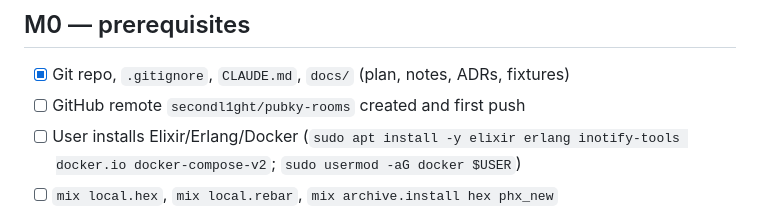
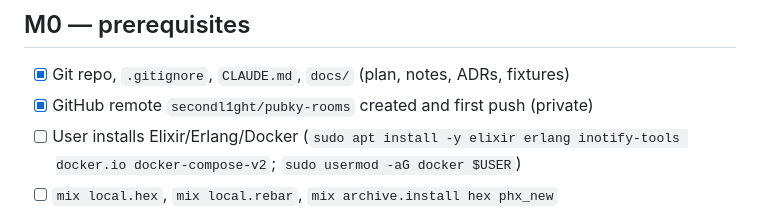
Before and after one commit to secondl1ght/pubky-rooms, a Markdown page: docs/PROGRESS.md, the part around the change. Rendered like a GitHub page.

Commit message:
Progress: remote created

```diff
--- a/docs/PROGRESS.md
+++ b/docs/PROGRESS.md
@@ -4,7 +4,7 @@ Legend: [ ] todo · [~] in progress · [x] done. See `docs/PLAN.md` for the full
 
 ## M0 — prerequisites
 - [x] Git repo, `.gitignore`, `CLAUDE.md`, `docs/` (plan, notes, ADRs, fixtures)
-- [ ] GitHub remote `secondl1ght/pubky-rooms` created and first push
+- [x] GitHub remote `secondl1ght/pubky-rooms` created and first push (private)
 - [ ] User installs Elixir/Erlang/Docker (`sudo apt install -y elixir erlang inotify-tools docker.io docker-compose-v2`; `sudo usermod -aG docker $USER`)
 - [ ] `mix local.hex`, `mix local.rebar`, `mix archive.install hex phx_new`
 - [ ] Clone `pubky-docker` to `~/CODE/pubky-docker`, `docker compose up homeserver -d`, verify `curl http://localhost:6286/info`
```
